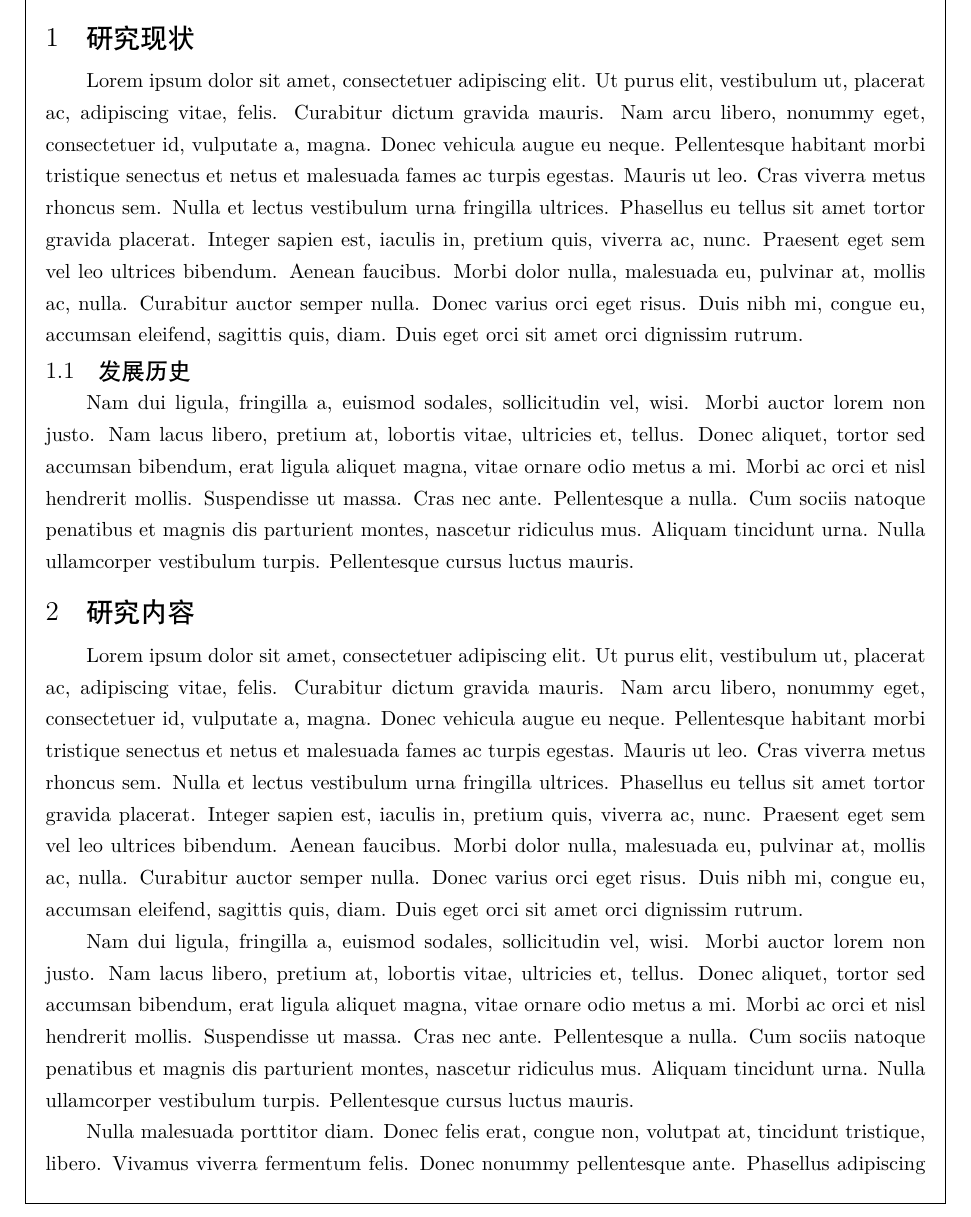
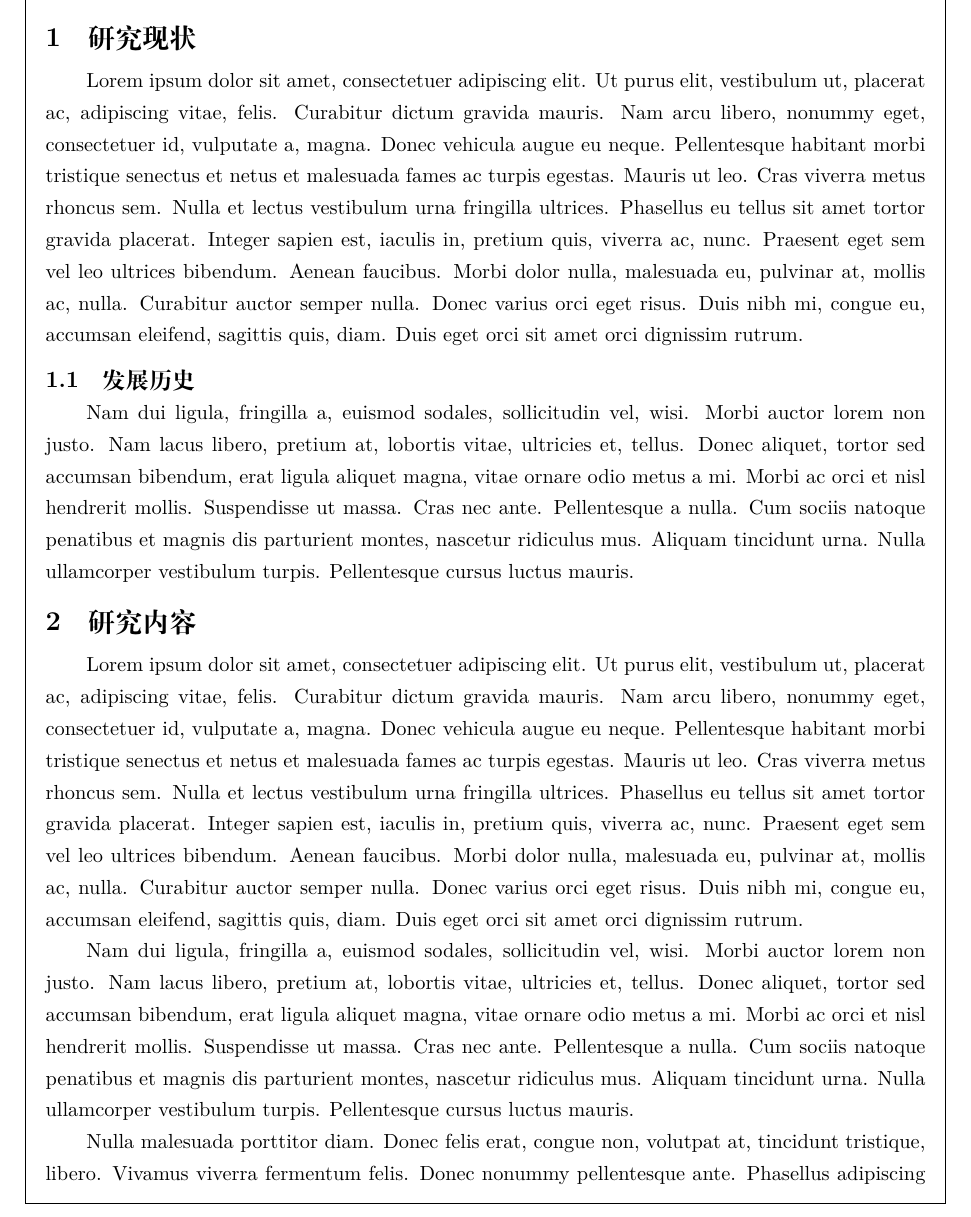
Before and after one commit to NPUSCG/npu-dissertation-proposal, a LaTeX document (npu-report-sample.tex, which reads npu-report-style.tex): part of page 3 of 5, cut so that both start at the same text. Compiled offline with XeLaTeX.

Commit message:
1. 微调格式; 2. 添加 ams 相关宏包.

```diff
--- a/npu-report-style.tex
+++ b/npu-report-style.tex
@@ -30,6 +30,10 @@
 \usepackage{fancybox}
 \usepackage{filecontents}
 
+\usepackage{amsthm}
+\usepackage{amsmath}
+\usepackage{amsfonts}
+
 \geometry{paperwidth=210mm,paperheight=297mm,%
   left=2.5cm,right=2.5cm,top=2.54cm,bottom=2.54cm}
 
@@ -39,19 +43,25 @@
   \shadowbox}{}
 
 \ifx\ctexset\undefined
-  \CTEXsetup[format={\heiti\zihao{4}}]{section}
-  \CTEXsetup[format={\heiti\zihao{-4}}]{subsection}
+  \CTEXsetup[format={\zihao{4}\bfseries}]{section}
+  \CTEXsetup[format={\zihao{-4}\bfseries}]{subsection}
 \else
   \ctexset{%
     section={%
-      format={\heiti\zihao{4}},
+      format={\zihao{4}\bfseries},
       beforeskip=5pt,
       afterskip=5pt
     }}
   \ctexset{%
     subsection={%
-      format={\heiti\zihao{-4}},
-      beforeskip=0pt,
+      format={\zihao{-4}\bfseries},
+      beforeskip=5pt,
+      afterskip=0pt
+    }}
+  \ctexset{%
+    subsubsection={%
+      format={\zihao{5}\bfseries},
+      beforeskip=3pt,
       afterskip=0pt
     }}
 \fi
@@ -194,4 +204,12 @@
 \AtEndDocument{\maketail}
 \renewcommand{\normalsize}{\zihao{5}}
 \pagestyle{plain}
-%\linespread{1.5}
+
+\newtheorem{theorem}{定理}
+\newtheorem{lemma}[theorem]{引理}
+\newtheorem{corollary}[theorem]{推论}
+\newtheorem{proposition}[theorem]{命题}
+% \theoremstyle{definition}
+\newtheorem{definition}[theorem]{定义}
+
+% \linespread{1.5}
```
